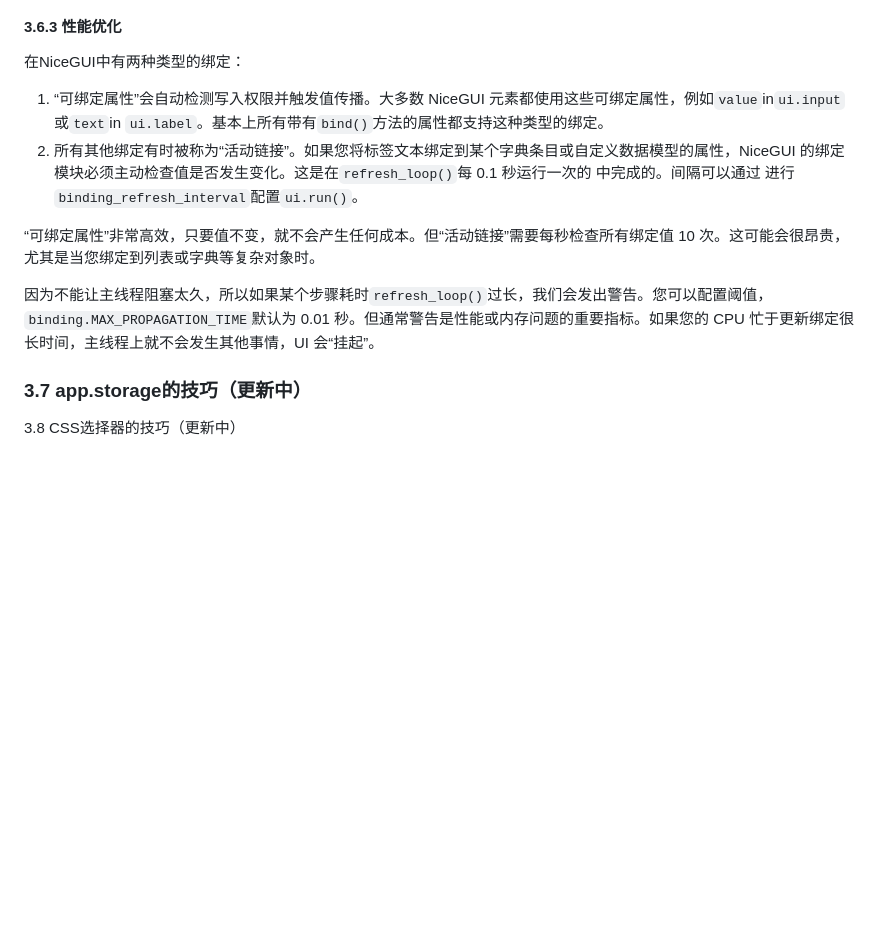
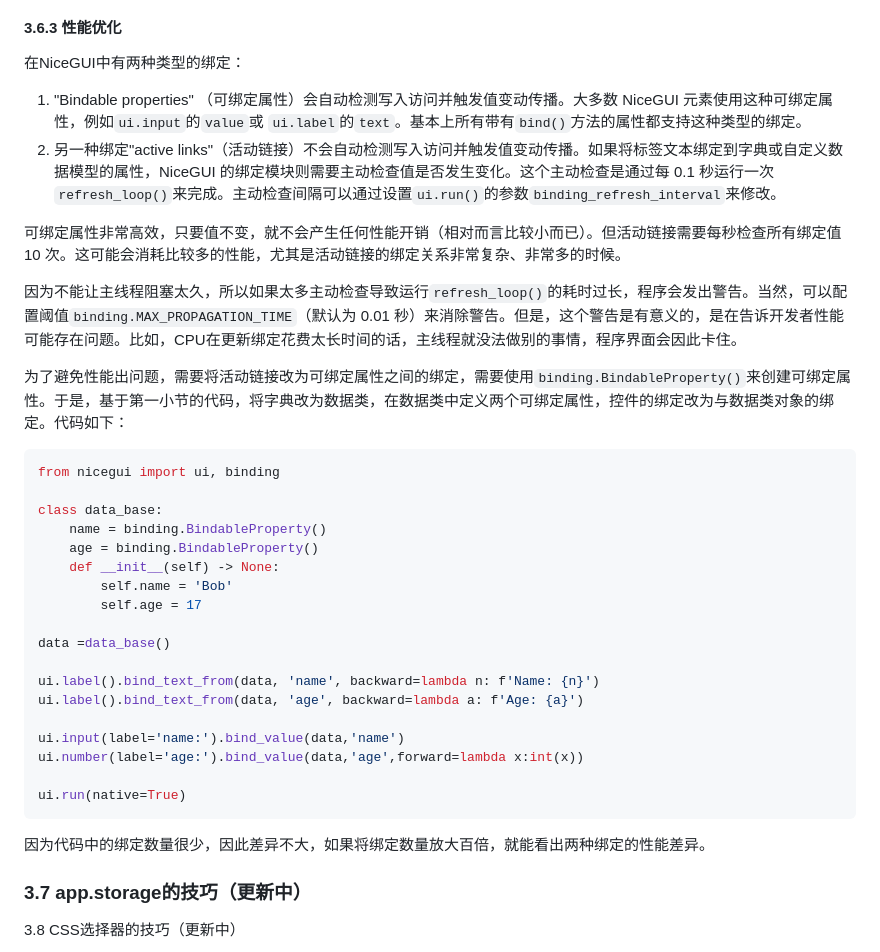
Before and after one commit to python-and-fiction/chinese_guide_of_nicegui_for_beginner, a Markdown page: README_MORE.md, the part around the change printed below. GitHub-like rendering; blank space fills up the shorter version.

Commit message:
Update to 3.6.3.

````diff
--- a/README_MORE.md
+++ b/README_MORE.md
@@ -319,14 +325,37 @@ ui.run(native=True)
 
 在NiceGUI中有两种类型的绑定：
 
-1.  “可绑定属性”会自动检测写入权限并触发值传播。大多数 NiceGUI 元素都使用这些可绑定属性，例如`value`in`ui.input`或`text`in `ui.label`。基本上所有带有`bind()`方法的属性都支持这种类型的绑定。
-2.  所有其他绑定有时被称为“活动链接”。如果您将标签文本绑定到某个字典条目或自定义数据模型的属性，NiceGUI 的绑定模块必须主动检查值是否发生变化。这是在`refresh_loop()`每 0.1 秒运行一次的 中完成的。间隔可以通过 进行`binding_refresh_interval`配置`ui.run()`。
+1.   "Bindable properties" （可绑定属性）会自动检测写入访问并触发值变动传播。大多数 NiceGUI 元素使用这种可绑定属性，例如`ui.input`的`value`或 `ui.label`的`text`。基本上所有带有`bind()`方法的属性都支持这种类型的绑定。
+2.   另一种绑定"active links"（活动链接）不会自动检测写入访问并触发值变动传播。如果将标签文本绑定到字典或自定义数据模型的属性，NiceGUI 的绑定模块则需要主动检查值是否发生变化。这个主动检查是通过每 0.1 秒运行一次`refresh_loop()`来完成。主动检查间隔可以通过设置`ui.run()`的参数`binding_refresh_interval`来修改。
 
-“可绑定属性”非常高效，只要值不变，就不会产生任何成本。但“活动链接”需要每秒检查所有绑定值 10 次。这可能会很昂贵，尤其是当您绑定到列表或字典等复杂对象时。
+可绑定属性非常高效，只要值不变，就不会产生任何性能开销（相对而言比较小而已）。但活动链接需要每秒检查所有绑定值10 次。这可能会消耗比较多的性能，尤其是活动链接的绑定关系非常复杂、非常多的时候。
 
-因为不能让主线程阻塞太久，所以如果某个步骤耗时`refresh_loop()`过长，我们会发出警告。您可以配置阈值，`binding.MAX_PROPAGATION_TIME`默认为 0.01 秒。但通常警告是性能或内存问题的重要指标。如果您的 CPU 忙于更新绑定很长时间，主线程上就不会发生其他事情，UI 会“挂起”。
+因为不能让主线程阻塞太久，所以如果太多主动检查导致运行`refresh_loop()`的耗时过长，程序会发出警告。当然，可以配置阈值`binding.MAX_PROPAGATION_TIME`（默认为 0.01 秒）来消除警告。但是，这个警告是有意义的，是在告诉开发者性能可能存在问题。比如，CPU在更新绑定花费太长时间的话，主线程就没法做别的事情，程序界面会因此卡住。
 
+为了避免性能出问题，需要将活动链接改为可绑定属性之间的绑定，需要使用`binding.BindableProperty()`来创建可绑定属性。于是，基于第一小节的代码，将字典改为数据类，在数据类中定义两个可绑定属性，控件的绑定改为与数据类对象的绑定。代码如下：
 
+```python3
+from nicegui import ui, binding
+
+class data_base:
+    name = binding.BindableProperty()
+    age = binding.BindableProperty()
+    def __init__(self) -> None:
+        self.name = 'Bob'
+        self.age = 17
+
+data =data_base()
+
+ui.label().bind_text_from(data, 'name', backward=lambda n: f'Name: {n}')
+ui.label().bind_text_from(data, 'age', backward=lambda a: f'Age: {a}')
+
+ui.input(label='name:').bind_value(data,'name')
+ui.number(label='age:').bind_value(data,'age',forward=lambda x:int(x))
+
+ui.run(native=True)
+```
+
+因为代码中的绑定数量很少，因此差异不大，如果将绑定数量放大百倍，就能看出两种绑定的性能差异。
 
 ### 3.7 app.storage的技巧（更新中）
 
````
Also changed, not shown: other parts of README_MORE.md (+7 -1 lines), README_MORE.assets/tailwindcss_1.gif (added), README_MORE.assets/tailwindcss_2.gif (added), README_MORE.assets/tailwindcss_3.gif (added).
